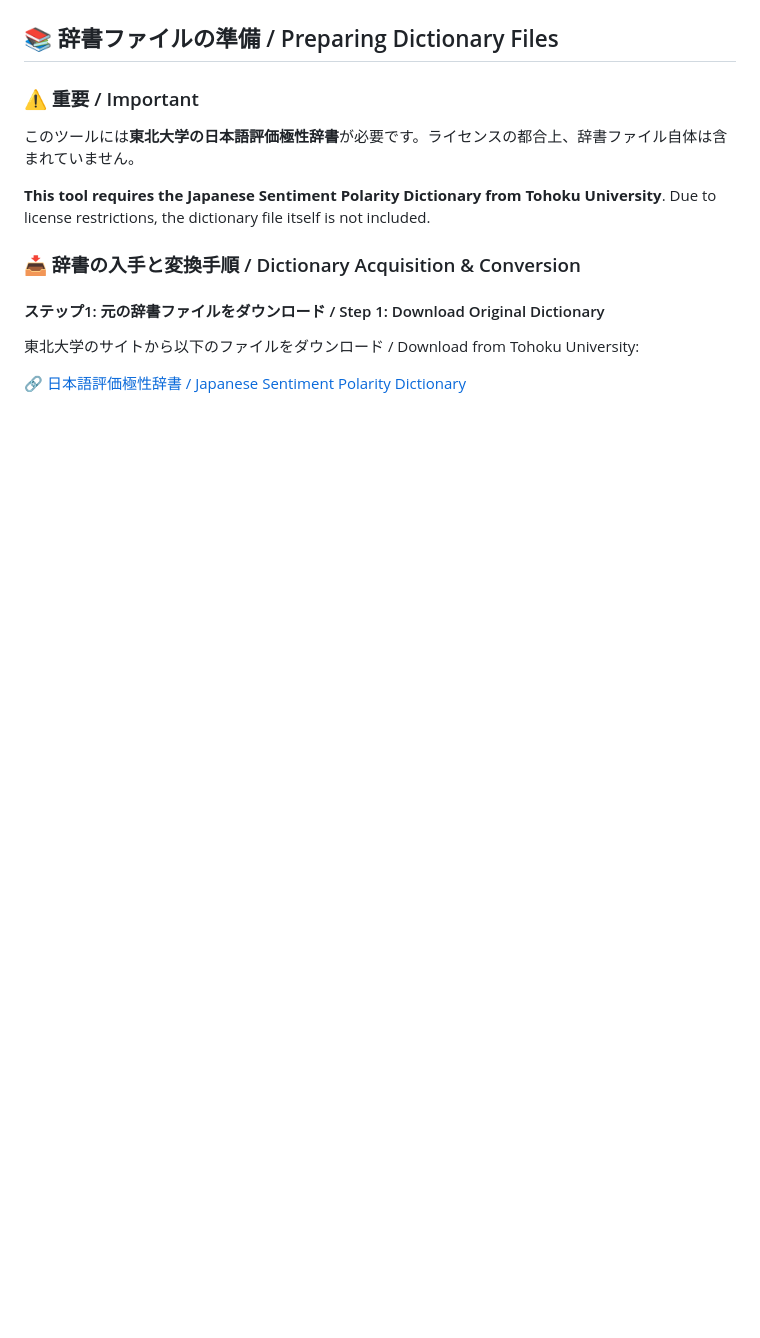
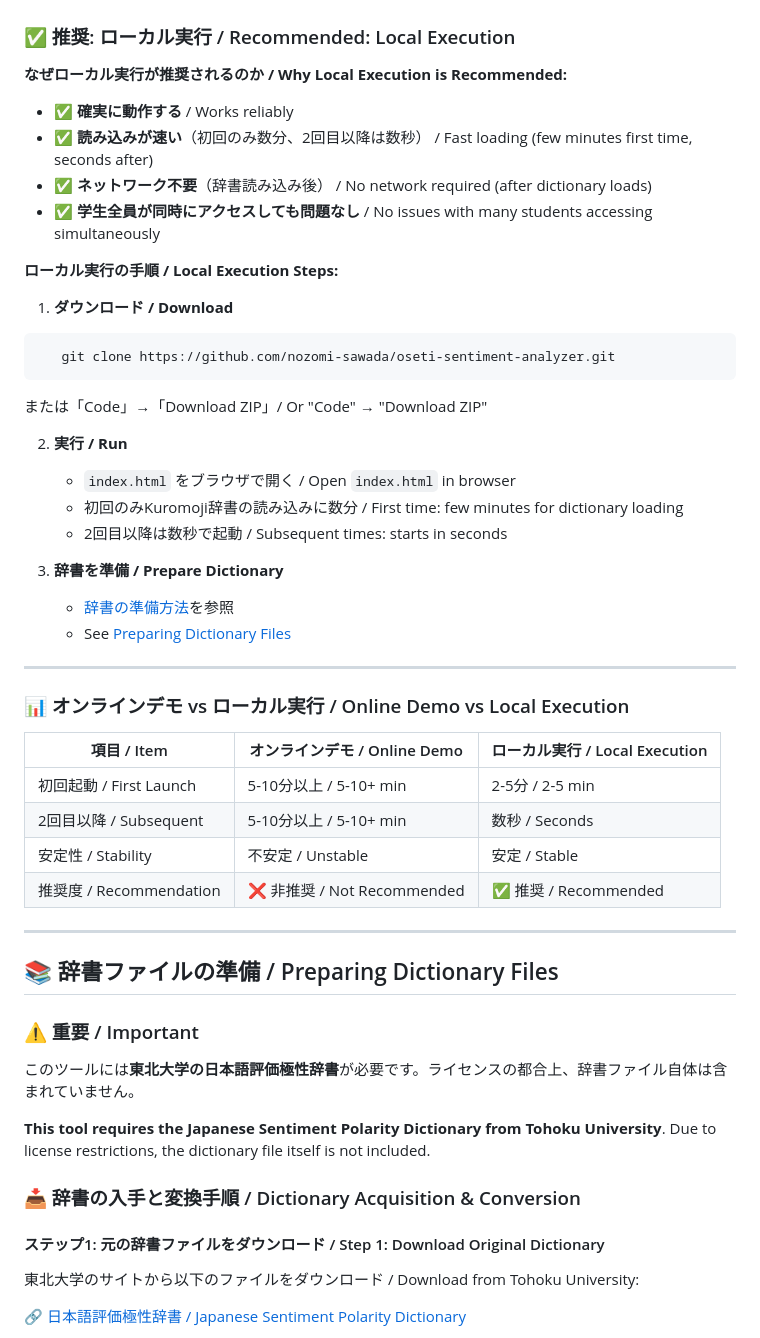
Before and after one commit to nozomi-sawada/oseti-sentiment-analyzer, a Markdown page: README.md, the part around one of its changes. GitHub-like rendering; blank space fills up the shorter version.

````diff
--- a/README.md
+++ b/README.md
@@ -61,3 +116,41 @@ This is an **independent web-based implementation** inspired by the [Oseti libra
+### ✅ 推奨: ローカル実行 / Recommended: Local Execution
+
+**なぜローカル実行が推奨されるのか / Why Local Execution is Recommended:**
+
+- ✅ **確実に動作する** / Works reliably
+- ✅ **読み込みが速い**（初回のみ数分、2回目以降は数秒） / Fast loading (few minutes first time, seconds after)
+- ✅ **ネットワーク不要**（辞書読み込み後） / No network required (after dictionary loads)
+- ✅ **学生全員が同時にアクセスしても問題なし** / No issues with many students accessing simultaneously
+
+**ローカル実行の手順 / Local Execution Steps:**
+
+1. **ダウンロード / Download**
+```bash
+   git clone https://github.com/nozomi-sawada/oseti-sentiment-analyzer.git
+```
+   または「Code」→「Download ZIP」/ Or "Code" → "Download ZIP"
+
+2. **実行 / Run**
+   - `index.html` をブラウザで開く / Open `index.html` in browser
+   - 初回のみKuromoji辞書の読み込みに数分 / First time: few minutes for dictionary loading
+   - 2回目以降は数秒で起動 / Subsequent times: starts in seconds
+
+3. **辞書を準備 / Prepare Dictionary**
+   - [辞書の準備方法](#-辞書ファイルの準備--preparing-dictionary-files)を参照
+   - See [Preparing Dictionary Files](#-辞書ファイルの準備--preparing-dictionary-files)
+
+---
+
+### 📊 オンラインデモ vs ローカル実行 / Online Demo vs Local Execution
+
+| 項目 / Item | オンラインデモ / Online Demo | ローカル実行 / Local Execution |
+|------------|---------------------------|-------------------------------|
+| 初回起動 / First Launch | 5-10分以上 / 5-10+ min | 2-5分 / 2-5 min |
+| 2回目以降 / Subsequent | 5-10分以上 / 5-10+ min | 数秒 / Seconds |
+| 安定性 / Stability | 不安定 / Unstable | 安定 / Stable |
+| 推奨度 / Recommendation | ❌ 非推奨 / Not Recommended | ✅ 推奨 / Recommended |
+
+---
 ## 📚 辞書ファイルの準備 / Preparing Dictionary Files
 
 ### ⚠️ 重要 / Important
````
Also changed, not shown: other parts of README.md (+61 -6 lines).
